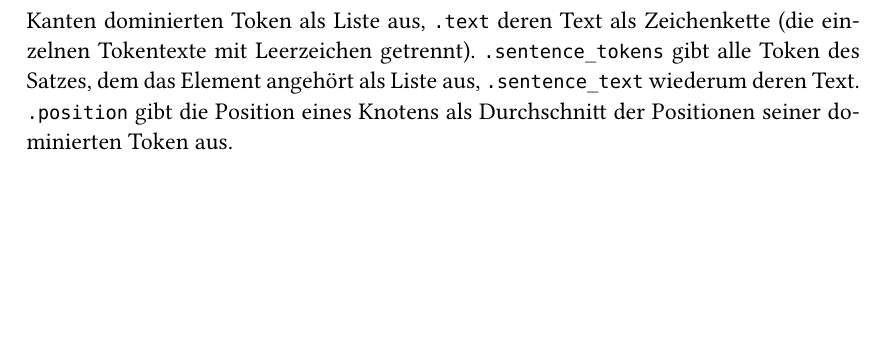
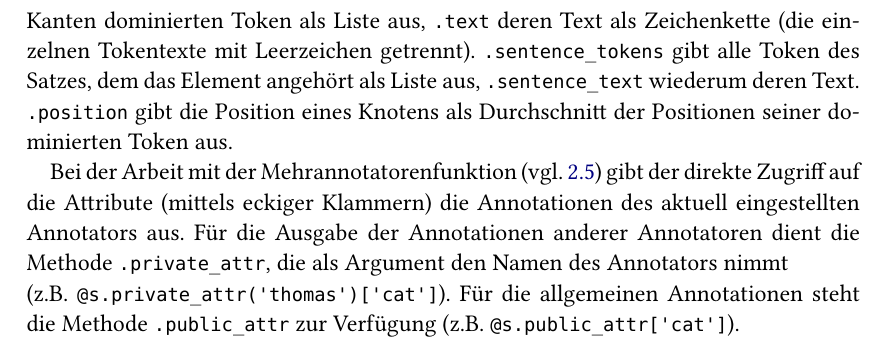
Before and after one commit to LBierkandt/graph-anno, a LaTeX document (doc/GraphAnno-Dokumentation_de.tex): part of page 27 of 27, cut so that both start at the same text, the shorter picture padded with empty space. Compiled offline with XeLaTeX.

Commit message:
updated documentation wrt. export of private attributes

```diff
--- a/doc/GraphAnno-Dokumentation_de.tex
+++ b/doc/GraphAnno-Dokumentation_de.tex
@@ -894,6 +894,10 @@ Jede \texttt{col}-Klausel steht für eine zu exportierende Spalte. Sie hat als e
 
 Zugriff auf Attribute erfolgt wie unter \ref{cond} für \texttt{cond} beschrieben. Es gibt jedoch noch weitere für die Ausgabe nützliche Methoden: \texttt{.tokens} gibt die über syntaktische Kanten dominierten Token als Liste aus, \texttt{.text} deren Text als Zeichenkette (die einzelnen Tokentexte mit Leerzeichen getrennt). \texttt{.sentence\_tokens} gibt alle Token des Satzes, dem das Element angehört als Liste aus, \texttt{.sentence\_text} wiederum deren Text. \texttt{.position} gibt die Position eines Knotens als Durchschnitt der Positionen seiner dominierten Token aus.
 
+Bei der Arbeit mit der Mehrannotatorenfunktion (vgl. \ref{annotatoren}) gibt der direkte Zugriff auf die Attribute (mittels eckiger Klammern) die Annotationen des aktuell eingestellten Annotators aus.
+Für die Ausgabe der Annotationen anderer Annotatoren dient die Methode \texttt{.private\_attr}, die als Argument den Namen des Annotators nimmt\\(z.B. \texttt{@s.private\_attr('thomas')['cat']}).
+Für die allgemeinen Annotationen steht die Methode \texttt{.public\_attr} zur Verfügung (z.B. \texttt{@s.public\_attr['cat']}).
+
 
 
 
```
Also changed, not shown: doc/GraphAnno-Documentation_en.tex (+4 -0 lines), doc/GraphAnno-Dokumentation_de.pdf.
